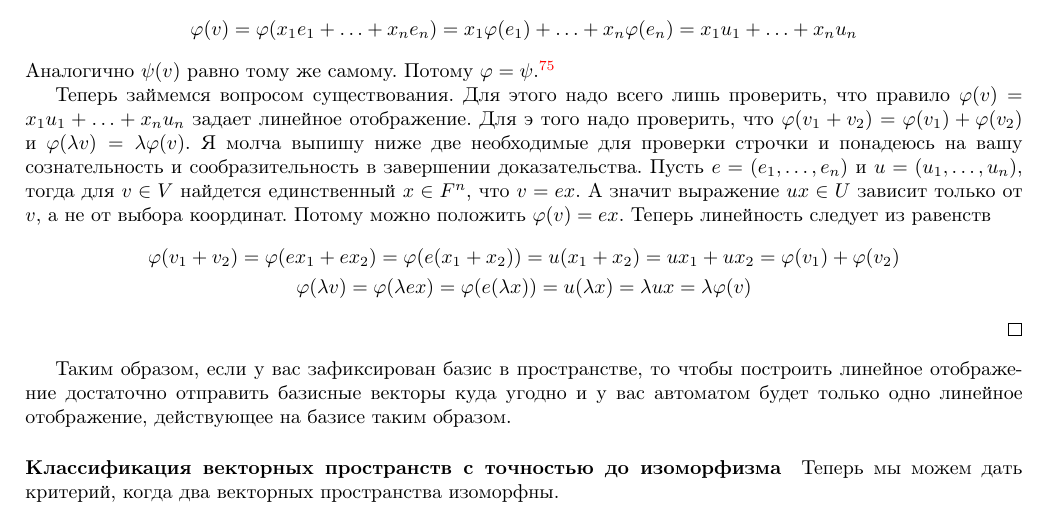
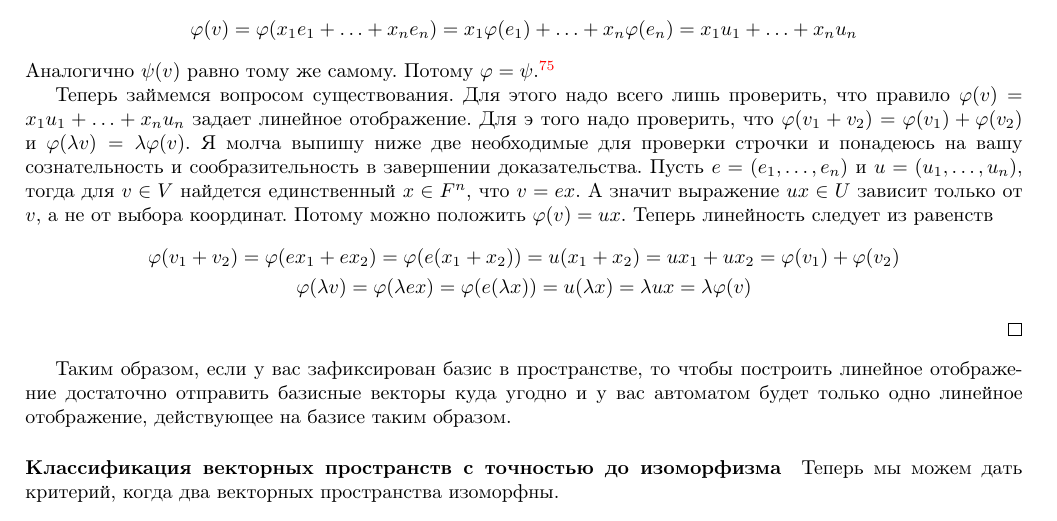
Before and after one commit to DimaTrushin/LinearAlgebra2019-2020, a LaTeX document (main.tex, which reads Lectures/lecture12.tex): part of page 77 of 99, cut so that both start at the same text. Compiled offline with pdfLaTeX.

Commit message:
fixed a typo

```diff
--- a/Lectures/lecture12.tex
+++ b/Lectures/lecture12.tex
@@ -188,7 +188,7 @@ V^* = \{\xi \colon V\to F\mid \xi \text{ -- линейное}\} = \Hom_F(V,F)
 \]
 Аналогично $\psi(v)$ равно тому же самому. Потому $\varphi = \psi$.\footnote{Чтобы проверить, что два отображения равны, как раз и надо проверить, что они совпадают на любом элементе, а мы ровно это и сделали.}
 
-Теперь займемся вопросом существования. Для этого надо всего лишь проверить, что правило $\varphi(v) =  x_1 u_1 + \ldots + x_n u_n$ задает линейное отображение. Для э того надо проверить, что $\varphi(v_1 + v_2) = \varphi(v_1) + \varphi(v_2)$ и $\varphi(\lambda v) = \lambda \varphi(v)$. Я молча выпишу ниже две необходимые для проверки строчки и понадеюсь на вашу сознательность и сообразительность в завершении доказательства. Пусть $e = (e_1,\ldots,e_n)$ и $u = (u_1,\ldots, u_n)$, тогда для $v\in V$ найдется единственный $x\in F^n$, что $v = ex$. А значит выражение $ux\in U$ зависит только от $v$, а не от выбора координат. Потому можно положить $\varphi(v) = ex$. Теперь линейность следует из равенств
+Теперь займемся вопросом существования. Для этого надо всего лишь проверить, что правило $\varphi(v) =  x_1 u_1 + \ldots + x_n u_n$ задает линейное отображение. Для э того надо проверить, что $\varphi(v_1 + v_2) = \varphi(v_1) + \varphi(v_2)$ и $\varphi(\lambda v) = \lambda \varphi(v)$. Я молча выпишу ниже две необходимые для проверки строчки и понадеюсь на вашу сознательность и сообразительность в завершении доказательства. Пусть $e = (e_1,\ldots,e_n)$ и $u = (u_1,\ldots, u_n)$, тогда для $v\in V$ найдется единственный $x\in F^n$, что $v = ex$. А значит выражение $ux\in U$ зависит только от $v$, а не от выбора координат. Потому можно положить $\varphi(v) = ux$. Теперь линейность следует из равенств
 \begin{gather*}
 \varphi(v_1 + v_2) = \varphi(ex_1 + ex_2) = \varphi(e(x_1 + x_2)) = u(x_1 + x_2) = u x_1 + ux_2 = \varphi(v_1) + \varphi(v_2)\\
 \varphi(\lambda v) = \varphi(\lambda ex) = \varphi(e(\lambda x)) = u (\lambda x) = \lambda u x = \lambda \varphi(v)
```
